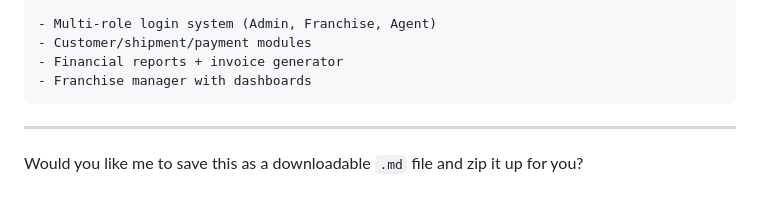
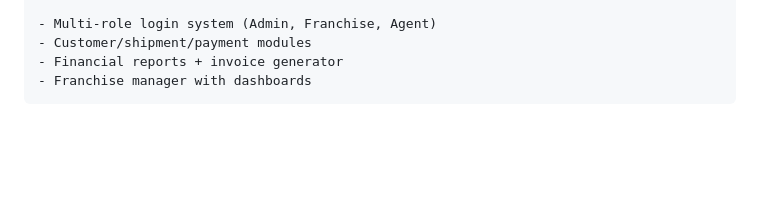
Before and after one commit to Laxmi-gth/delivery-hub-portal, a Markdown page: README.md, the part around the change. Rendered like a GitHub page; blank space fills up the shorter version.

````diff
--- a/README.md
+++ b/README.md
@@ -118,7 +118,3 @@ The Delivery Hub Portal is a web-based platform aimed at streamlining operations
 - Financial reports + invoice generator
 - Franchise manager with dashboards
 ```
-
----
-
-Would you like me to save this as a downloadable `.md` file and zip it up for you?
````
